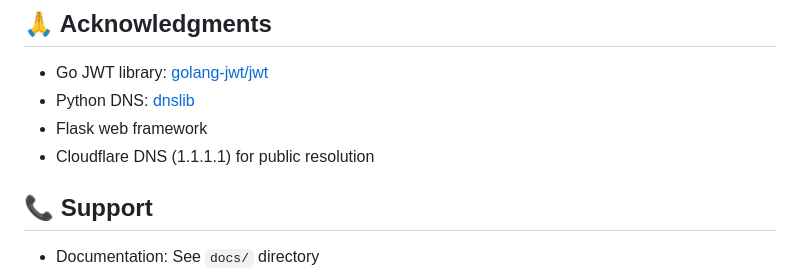
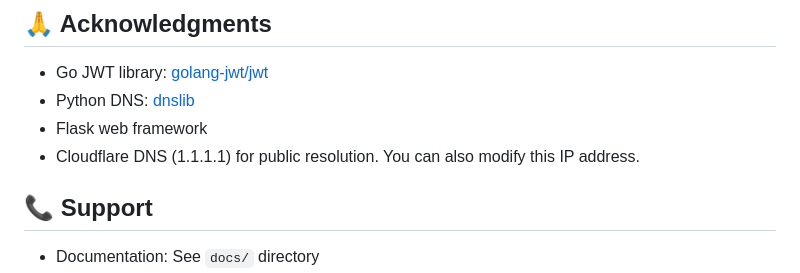
Before and after one commit to darqcube/ZT-DNS-PLATFORM, a Markdown page: README.md, the part around the change. Rendered like a GitHub page.

Commit message:
update content

```diff
--- a/README.md
+++ b/README.md
@@ -329,7 +329,7 @@ MIT License - See LICENSE file
 - Go JWT library: [golang-jwt/jwt](https://github.com/golang-jwt/jwt)
 - Python DNS: [dnslib](https://github.com/paulc/dnslib)
 - Flask web framework
-- Cloudflare DNS (1.1.1.1) for public resolution
+- Cloudflare DNS (1.1.1.1) for public resolution. You can also modify this IP address.
 
 ## 📞 Support
 
```
